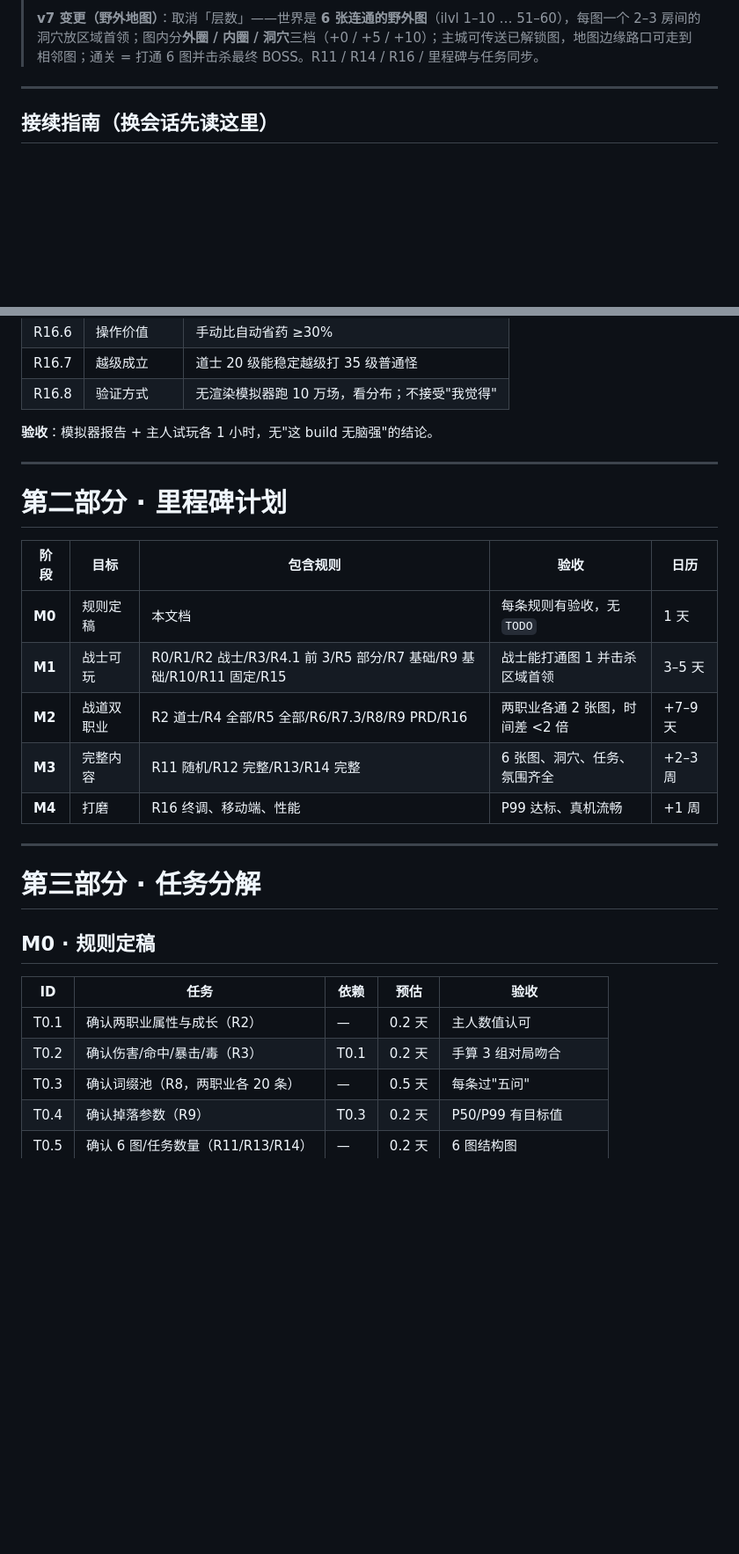
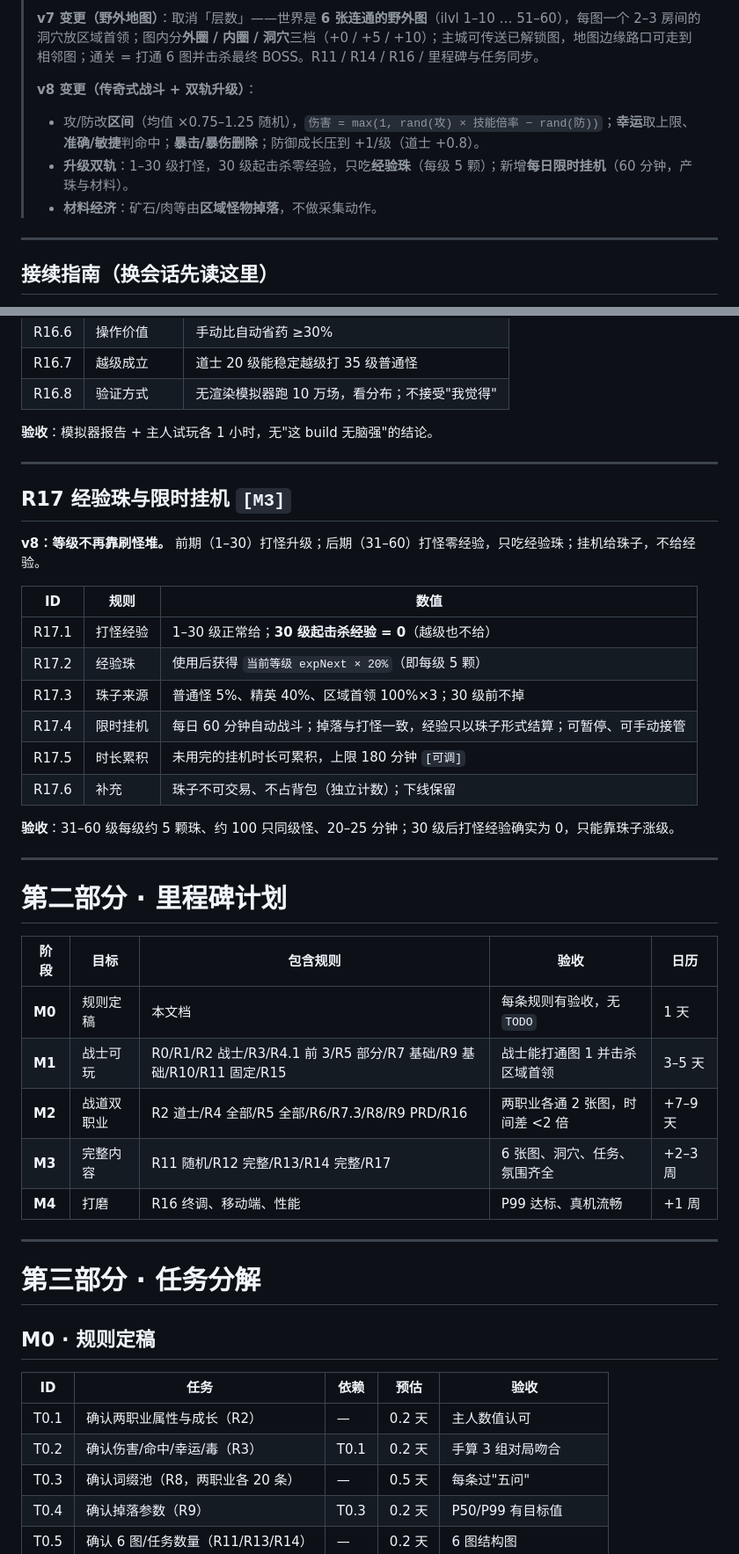
Before and after one commit to Jlanglang/DDGame, a Markdown page: docs/豆豆暗黑传奇-规则与任务.md, 2 parts joined by grey strips. Shown at 88% size. Rendered like a GitHub page; blank space fills up the shorter version.

```diff
--- a/docs/豆豆暗黑传奇-规则与任务.md
+++ b/docs/豆豆暗黑传奇-规则与任务.md
@@ -12,6 +12,11 @@
 > **v6 变更（压数值）**：等级主属性成长 +3 → **+1.5/级**；底材只给下限（武器 `6+0.45×ilvl`、防具 `4+0.30×ilvl`、衣服 HP `15+3×ilvl`）；成长改由**百分比词缀**承担；强化 5% → **3%/级**；首版橙装**不做特技**，"极品"只靠 roll 80%–120%；怪物曲线改为"目标刀数"驱动，数值待模拟器拟合。
 >
 > **v7 变更（野外地图）**：取消「层数」——世界是 **6 张连通的野外图**（ilvl 1–10 … 51–60），每图一个 2–3 房间的洞穴放区域首领；图内分**外圈 / 内圈 / 洞穴**三档（+0 / +5 / +10）；主城可传送已解锁图，地图边缘路口可走到相邻图；通关 = 打通 6 图并击杀最终 BOSS。R11 / R14 / R16 / 里程碑与任务同步。
+>
+> **v8 变更（传奇式战斗 + 双轨升级）**：
+> - 攻/防改**区间**（均值 ×0.75–1.25 随机），`伤害 = max(1, rand(攻) × 技能倍率 − rand(防))`；**幸运**取上限、**准确/敏捷**判命中；**暴击/暴伤删除**；防御成长压到 +1/级（道士 +0.8）。
+> - **升级双轨**：1–30 级打怪，30 级起击杀零经验，只吃**经验珠**（每级 5 颗）；新增**每日限时挂机**（60 分钟，产珠与材料）。
+> - **材料经济**：矿石/肉等由**区域怪物掉落**，不做采集动作。
 
 ---
 
@@ -561,6 +573,23 @@
 
 ---
 
+## R17 经验珠与限时挂机 `[M3]`
+
+**v8：等级不再靠刷怪堆。** 前期（1–30）打怪升级；后期（31–60）打怪零经验，只吃经验珠；挂机给珠子，不给经验。
+
+| ID | 规则 | 数值 |
+|---|---|---|
+| R17.1 | 打怪经验 | 1–30 级正常给；**30 级起击杀经验 = 0**（越级也不给） |
+| R17.2 | 经验珠 | 使用后获得 `当前等级 expNext × 20%`（即每级 5 颗） |
+| R17.3 | 珠子来源 | 普通怪 5%、精英 40%、区域首领 100%×3；30 级前不掉 |
+| R17.4 | 限时挂机 | 每日 60 分钟自动战斗；掉落与打怪一致，经验只以珠子形式结算；可暂停、可手动接管 |
+| R17.5 | 时长累积 | 未用完的挂机时长可累积，上限 180 分钟 `[可调]` |
+| R17.6 | 补充 | 珠子不可交易、不占背包（独立计数）；下线保留 |
+
+**验收**：31–60 级每级约 5 颗珠、约 100 只同级怪、20–25 分钟；30 级后打怪经验确实为 0，只能靠珠子涨级。
+
+---
+
 # 第二部分 · 里程碑计划
 
 | 阶段 | 目标 | 包含规则 | 验收 | 日历 |
@@ -568,7 +597,7 @@
 | **M0** | 规则定稿 | 本文档 | 每条规则有验收，无 `TODO` | 1 天 |
 | **M1** | 战士可玩 | R0/R1/R2 战士/R3/R4.1 前 3/R5 部分/R7 基础/R9 基础/R10/R11 固定/R15 | 战士能打通图 1 并击杀区域首领 | 3–5 天 |
 | **M2** | 战道双职业 | R2 道士/R4 全部/R5 全部/R6/R7.3/R8/R9 PRD/R16 | 两职业各通 2 张图，时间差 <2 倍 | +7–9 天 |
-| **M3** | 完整内容 | R11 随机/R12 完整/R13/R14 完整 | 6 张图、洞穴、任务、氛围齐全 | +2–3 周 |
+| **M3** | 完整内容 | R11 随机/R12 完整/R13/R14 完整/R17 | 6 张图、洞穴、任务、氛围齐全 | +2–3 周 |
 | **M4** | 打磨 | R16 终调、移动端、性能 | P99 达标、真机流畅 | +1 周 |
 
 ---
@@ -580,7 +609,7 @@
 | ID | 任务 | 依赖 | 预估 | 验收 |
 |---|---|---|---|---|
 | T0.1 | 确认两职业属性与成长（R2） | — | 0.2 天 | 主人数值认可 |
-| T0.2 | 确认伤害/命中/暴击/毒（R3） | T0.1 | 0.2 天 | 手算 3 组对局吻合 |
+| T0.2 | 确认伤害/命中/幸运/毒（R3） | T0.1 | 0.2 天 | 手算 3 组对局吻合 |
 | T0.3 | 确认词缀池（R8，两职业各 20 条） | — | 0.5 天 | 每条过"五问" |
 | T0.4 | 确认掉落参数（R9） | T0.3 | 0.2 天 | P50/P99 有目标值 |
 | T0.5 | 确认 6 图/任务数量（R11/R13/R14） | — | 0.2 天 | 6 图结构图 |
```
Also changed, not shown: other parts of docs/豆豆暗黑传奇-规则与任务.md (+28 -20 lines), docs/豆豆暗黑传奇.md (+13 -9 lines).
